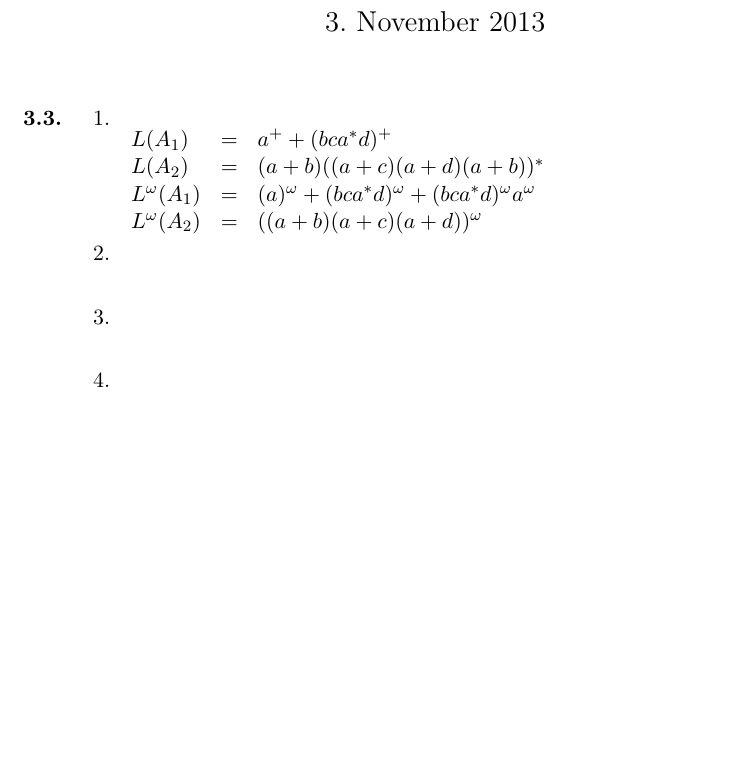
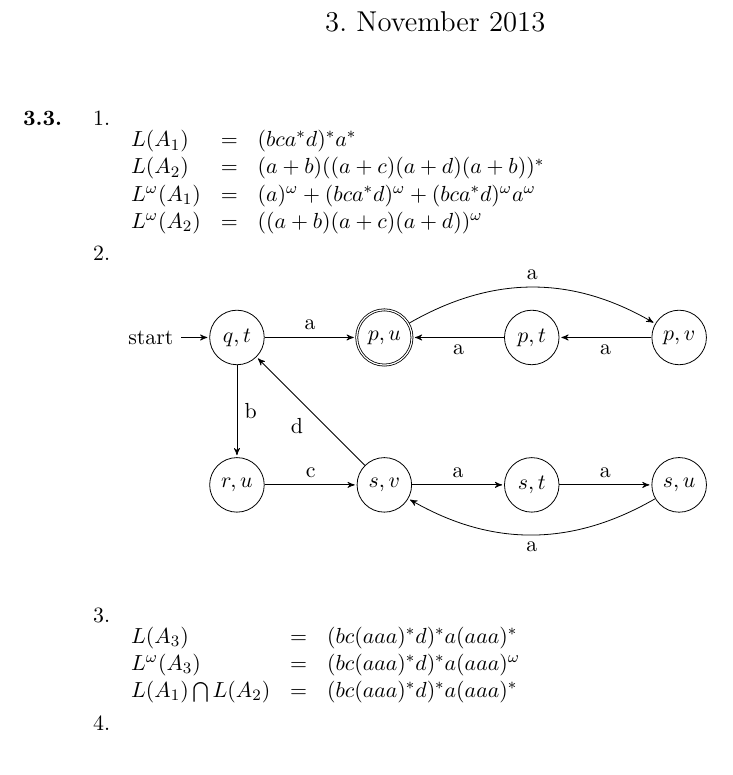
Before and after one commit to Arnatar/Uni, a LaTeX document (FGI2/Abgabe 03/FGI 03.tex): part of the page, cut so that both start at the same text, the shorter picture padded with empty space. Compiled offline with LaTeX, dvips and Ghostscript.

Commit message:
für Arne

```diff
--- a/FGI2/Abgabe 03/FGI 03.tex
+++ b/FGI2/Abgabe 03/FGI 03.tex
@@ -45,14 +45,48 @@
 		\item[1.]\quad \\
         	\(
         	\begin{array}{lcl}
-        		L(A_1) &=& a^+ + (bca^* d)^+\\
+        		L(A_1) &=& (bca^* d)^*a^*\\
                 L(A_2) &=& (a+b)((a+c)(a+d)(a+b))^*\\
         		L^\omega(A_1) &=& (a)^{\omega} + (bca^* d)^{\omega} + (bca^* d)^{\omega} a^{\omega}\\
         		L^\omega(A_2) &=& ((a+b)(a+c)(a+d))^{\omega}
 	        \end{array}
         	\)
         \item[2.]\quad \\
+    	    \begin{tikzpicture}[>=stealth',shorten >=1pt,auto,node distance=2.6cm]
+					%nodes
+					\node[initial,state] 	(QT)    		   		{$q,t$};
+					\node[state,accepting]  (PU) [right of = QT]	{$p,u$};
+					\node[state]			(PT) [right of = PU]	{$p,t$};
+					\node[state]			(PV) [right of = PT]	{$p,v$};
+
+					\node[state]			(RU) [below of = QT]	{$r,u$};
+					\node[state]			(SV) [right of = RU]	{$s,v$};
+					\node[state]			(ST) [right of = SV]	{$s,t$};
+					\node[state]			(SU) [right of = ST]	{$s,u$};
+
+
+					%initial graph
+					\path[->]				(QT) edge 				node{a}				(PU);
+					\path[->]				(QT) edge 				node{b}				(RU);
+					\path[->]				(PU) edge [bend left]  	node{a}				(PV);
+					\path[->]				(RU) edge 				node{c}				(SV);
+					\path[->]				(SV) edge 				node{a}				(ST);
+					\path[->]				(SV) edge 				node{d}				(QT);
+					\path[->]				(ST) edge 				node{a}				(SU);
+					\path[->]				(PV) edge 				node{a}				(PT);
+					\path[->]				(PT) edge 				node{a}				(PU);
+					\path[->]				(SU) edge [bend left]	node{a}				(SV);
+
+			\end{tikzpicture} \\
         \item[3.]\quad \\
+        	\(
+			\begin{array}{lcl}
+				L(A_3)&=&(bc(aaa)^*d)^*a(aaa)^* \\
+   		        L^\omega(A_3)&=&(bc(aaa)^*d)^*a(aaa)^\omega \\
+	            L(A_1)\bigcap L(A_2) &=& (bc(aaa)^*d)^* a(aaa)^*
+			\end{array}
+        	\)
+
         \item[4.]\quad \\
         \item[5.]\quad \\
 
```
Also changed, not shown: FGI2/Abgabe 02/FGI2 HA 2.pdf, FGI2/Abgabe 03/FGI 03.pdf.
